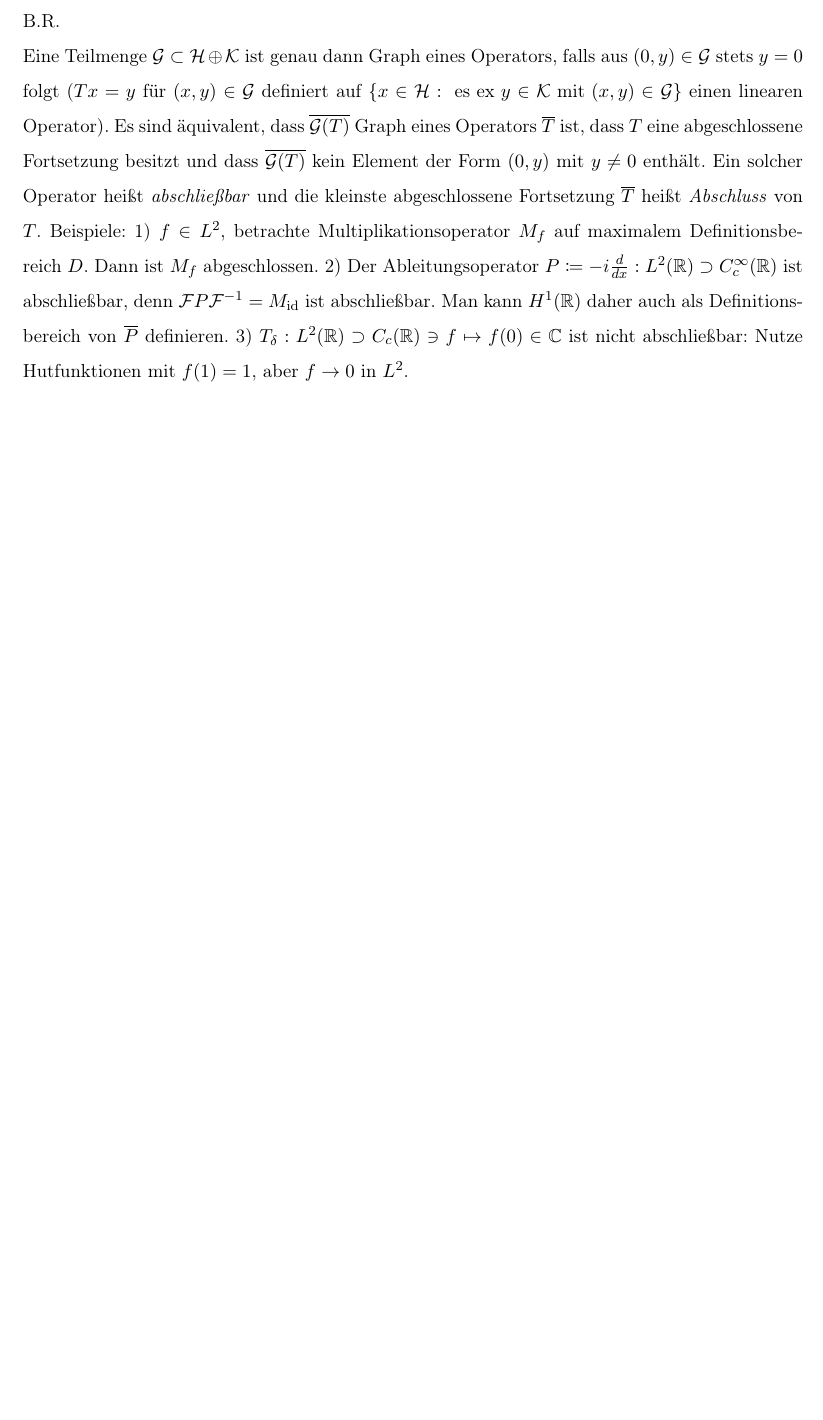
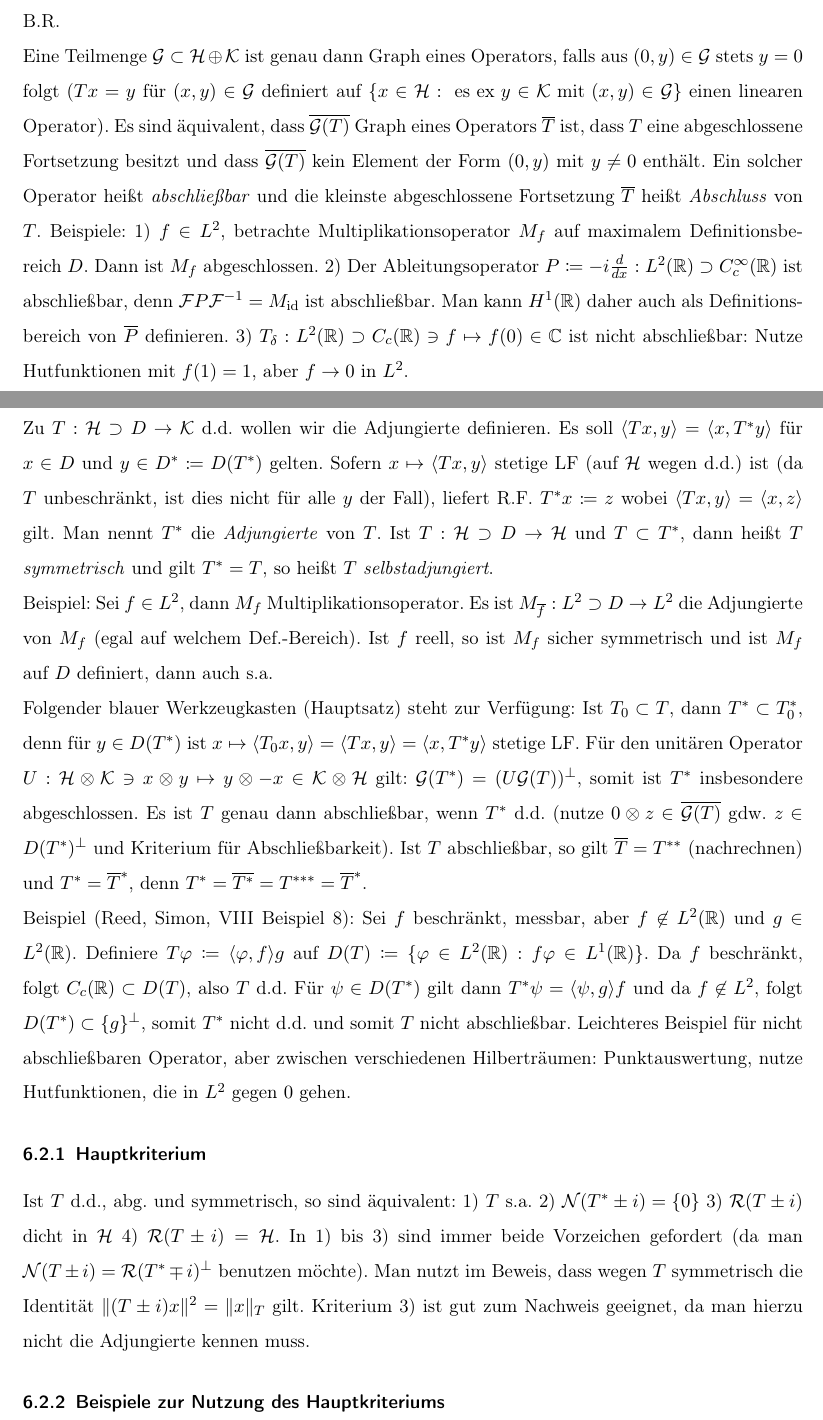
Before and after one commit to sbechtel/spekops_zusammenfassung, a LaTeX document (zusammenfassung.tex): part of page 10 of 10 before the commit and two parts of pages 10 and 11 of 11 after it, the two joined at a grey line, cut so that both start at the same text, the shorter picture padded with empty space. Compiled offline with pdfLaTeX.

Commit message:
Adjungierte eines unbeschränkten Operators

```diff
--- a/zusammenfassung.tex
+++ b/zusammenfassung.tex
@@ -309,4 +309,22 @@ Ein Operator $T$ heißt \emph{abgeschlossen}, falls sein Graph abgeschlossen ist
 
 Eine Teilmenge $\G \subset \Hc \oplus \Kc$ ist genau dann Graph eines Operators, falls aus $(0,y)\in \G$ stets $y=0$ folgt ($Tx=y$ für $(x,y)\in \G$ definiert auf $\{x\in \Hc: \text{ es ex } y\in \Kc \text{ mit } (x,y)\in \G\}$ einen linearen Operator). Es sind äquivalent, dass $\overline{\G(T)}$ Graph eines Operators $\overline{T}$ ist, dass $T$ eine abgeschlossene Fortsetzung besitzt und dass $\overline{\G(T)}$ kein Element der Form $(0,y)$ mit $y\neq 0$ enthält. Ein solcher Operator heißt \emph{abschließbar} und die kleinste abgeschlossene Fortsetzung $\overline{T}$ heißt \emph{Abschluss} von $T$. Beispiele: 1) $f\in L^2$, betrachte Multiplikationsoperator $M_f$ auf maximalem Definitionsbereich $D$. Dann ist $M_f$ abgeschlossen. 2) Der Ableitungsoperator $P\coloneqq -i \frac{d}{dx}: L^2(\R) \supset C_c^\infty(\R)$ ist abschließbar, denn $\F P\F^{-1} = M_{\id}$ ist abschließbar. Man kann $H^1(\R)$ daher auch als Definitionsbereich von $\overline{P}$ definieren. 3) $T_\delta: L^2(\R) \supset C_c(\R) \ni f \mapsto f(0) \in \C$ ist nicht abschließbar: Nutze Hutfunktionen mit $f(1)=1$, aber $f\to 0$ in $L^2$.
 
+\subsection{Adjungierte}
+
+Zu $T:\Hc \supset D \to \Kc$ d.d. wollen wir die Adjungierte definieren. Es soll $\langle Tx,y \rangle = \langle x, T^*y \rangle$ für $x\in D$ und $y\in D^*\coloneqq D(T^*)$ gelten. Sofern $x\mapsto \langle Tx, y \rangle$ stetige LF (auf $\Hc$ wegen d.d.) ist (da $T$ unbeschränkt, ist dies nicht für alle $y$ der Fall), liefert R.F. $T^*x\coloneqq z$ wobei $\langle Tx,y \rangle = \langle x, z \rangle$ gilt. Man nennt $T^*$ die \emph{Adjungierte} von $T$. Ist $T: \Hc \supset D \to \Hc$ und $T \subset T^*$, dann heißt $T$ \emph{symmetrisch} und gilt $T^*=T$, so heißt $T$ \emph{selbstadjungiert}.
+
+Beispiel: Sei $f\in L^2$, dann $M_f$ Multiplikationsoperator. Es ist $M_{\overline{f}}: L^2 \supset D \to L^2$ die Adjungierte von $M_f$ (egal auf welchem Def.-Bereich). Ist $f$ reell, so ist $M_f$ sicher symmetrisch und ist $M_f$ auf $D$ definiert, dann auch s.a.
+
+Folgender blauer Werkzeugkasten (Hauptsatz) steht zur Verfügung: Ist $T_0 \subset T$, dann $T^* \subset T_0^*$, denn für $y\in D(T^*)$ ist $x\mapsto \langle T_0 x, y \rangle = \langle Tx, y\rangle = \langle x, T^* y \rangle$ stetige LF. Für den unitären Operator $U: \Hc \otimes \Kc \ni x \otimes y \mapsto y \otimes -x \in \Kc \otimes \Hc$ gilt: $\G(T^*) = (U\G(T))^\perp$, somit ist $T^*$ insbesondere abgeschlossen. Es ist $T$ genau dann abschließbar, wenn $T^*$ d.d. (nutze $0\otimes z \in \overline{\G(T)}$ gdw. $z\in D(T^*)^\perp$ und Kriterium für Abschließbarkeit). Ist $T$ abschließbar, so gilt $\overline{T} = T^{**}$ (nachrechnen) und $T^* = \overline{T}^*$, denn $T^*=\overline{T^*}=T^{***}=\overline{T}^*$.
+
+Beispiel (Reed, Simon, VIII Beispiel 8): Sei $f$ beschränkt, messbar, aber $f\not\in L^2(\R)$ und $g\in L^2(\R)$. Definiere $T\varphi \coloneqq \langle \varphi, f \rangle g$ auf $D(T)\coloneqq \{ \varphi\in L^2(\R): f\varphi \in L^1(\R) \}$. Da $f$ beschränkt, folgt $C_c(\R) \subset D(T)$, also $T$ d.d. Für $\psi \in D(T^*)$ gilt dann $T^*\psi = \langle \psi, g \rangle f$ und da $f\not \in L^2$, folgt $D(T^*) \subset \{ g \}^\perp$, somit $T^*$ nicht d.d. und somit $T$ nicht abschließbar. Leichteres Beispiel für nicht abschließbaren Operator, aber zwischen verschiedenen Hilberträumen: Punktauswertung, nutze Hutfunktionen, die in $L^2$ gegen $0$ gehen.
+
+\subsubsection{Hauptkriterium}
+
+Ist $T$ d.d., abg. und symmetrisch, so sind äquivalent: 1) $T$ s.a. 2) $\Nc(T^*\pm i)=\{0\}$ 3) $\Rc(T\pm i)$ dicht in $\Hc$ 4) $\Rc(T\pm i)=\Hc$. In 1) bis 3) sind immer beide Vorzeichen gefordert (da man $\Nc(T\pm i)=\Rc(T^*\mp i)^\perp$ benutzen möchte). Man nutzt im Beweis, dass wegen $T$ symmetrisch die Identität $\|(T\pm i)x\|^2=\|x\|_T$ gilt. Kriterium 3) ist gut zum Nachweis geeignet, da man hierzu nicht die Adjungierte kennen muss.
+
+\subsubsection{Beispiele zur Nutzung des Hauptkriteriums}
+
+% TODO hinzufügen
+
 \end{document}
```
Also changed, not shown: zusammenfassung.pdf.
